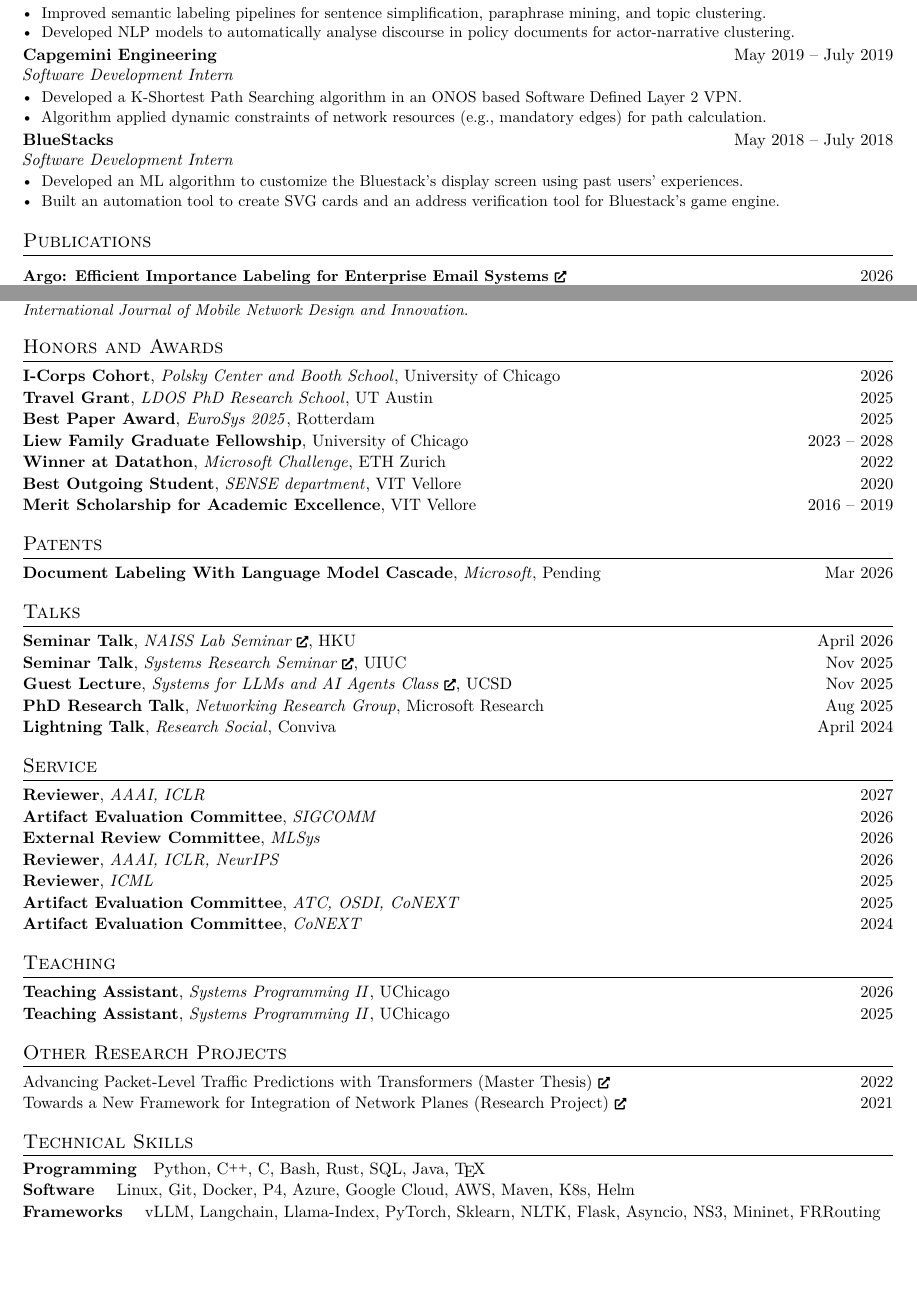
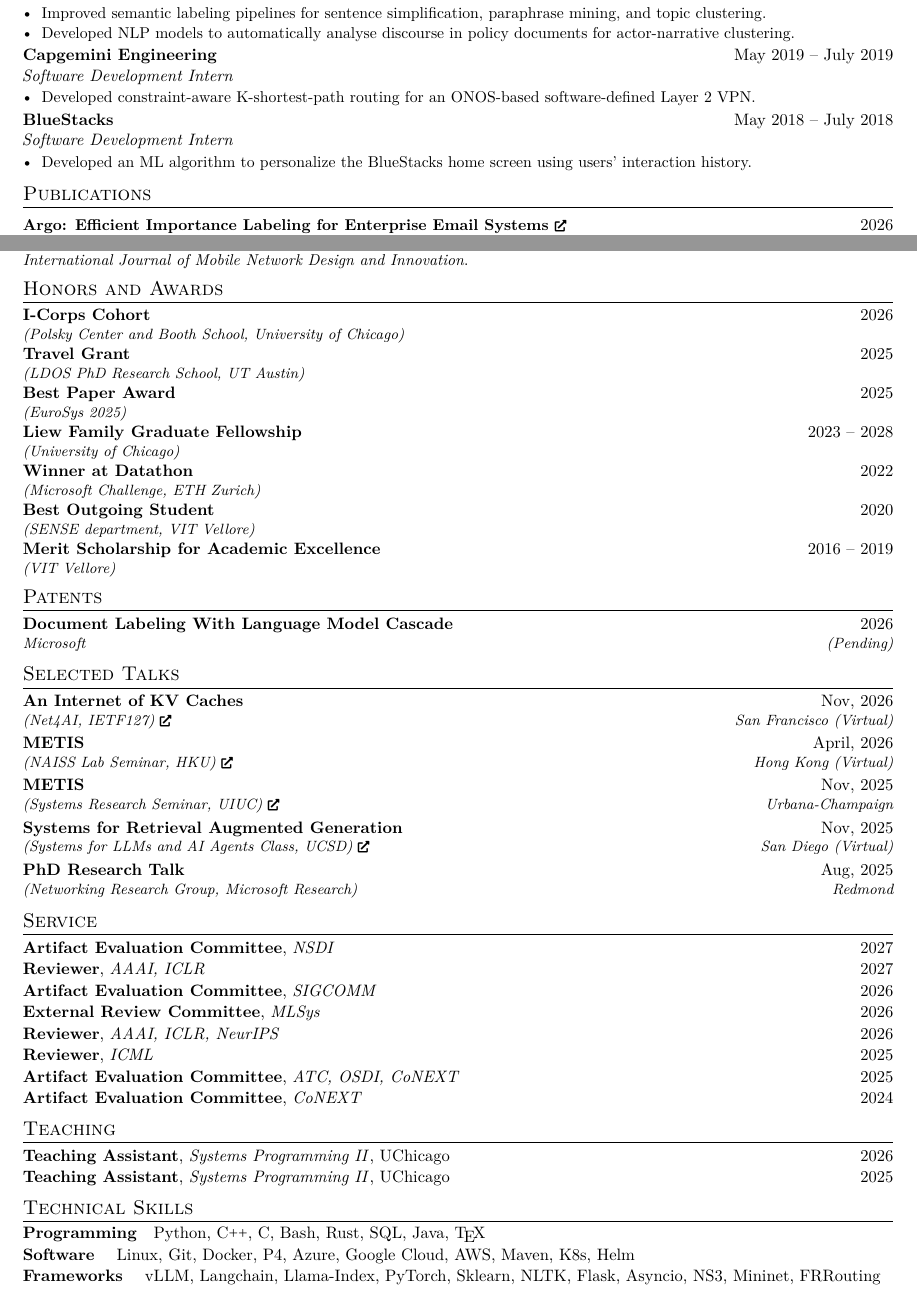
Before and after one commit to Siddhant-Ray/Curriculum-Vitae, a LaTeX document (main.tex, which reads sections/awards.tex, sections/patents.tex, sections/professionalexp.tex): two parts of pages 1 and 2 of 2, joined at a grey line, cut so that both start at the same text, the shorter picture padded with empty space. Compiled offline with pdfLaTeX.

Commit message:
update CV
Signed-off-by: Siddhant Ray <siddhant.r98@gmail.com>

```diff
--- a/main.tex
+++ b/main.tex
@@ -1,6 +1,10 @@
 % Full CV with shared styling and BibTeX publications.
 \documentclass[10pt,a4paper]{article}
 \input{styles/cv-preamble.tex}
+\geometry{top=1cm,bottom=1cm}
+% Keep the full CV on two pages with consistent, compact section spacing.
+\titlespacing*{\section}{0pt}{4pt}{3pt}
+\renewcommand{\arraystretch}{0.94}
 \begin{document}
 \input{sections/contact-header.tex}
 \input{sections/education.tex}
@@ -13,11 +17,25 @@
 \endgroup
 % Short entries use one row, while education and experience keep two levels.
 \compactentriestrue
+\begingroup
+% Match the talks: bold title/date, then smaller italic venue/location.
+\renewcommand{\cventry}[7][0pt]{%
+  \par\needspace{2\baselineskip}%
+  \begin{tabularx}{\linewidth}{@{}>{\raggedright\arraybackslash}X@{\hspace{1em}}r@{}}
+    \textbf{#3} & #2 \\
+    {\fontsize{9}{10.5}\selectfont\itshape
+      (#4\ifstrempty{#5}{}{\ifstrempty{#4}{}{, }#5})}
+      & {\fontsize{9}{10.5}\selectfont\itshape #6}
+  \end{tabularx}\par\addvspace{#1}%
+}
 \input{sections/awards.tex}
+\endgroup
 \input{sections/patents.tex}
 \input{sections/talks.tex}
 \input{sections/service.tex}
 \input{sections/teaching.tex}
-\input{sections/selectedprojects.tex}
+% \input{sections/selectedprojects.tex}
+\begin{samepage}
 \input{sections/skills.tex}
+\end{samepage}
 \end{document}
--- a/sections/awards.tex
+++ b/sections/awards.tex
@@ -5,7 +5,7 @@
 %\begin{itemize}
     \cventry{2026}{I-Corps Cohort}{Polsky Center and Booth School}{University of Chicago}{}{}
     \cventry{2025}{Travel Grant}{LDOS PhD Research School}{UT Austin}{}{}
-    \cventry{2025}{Best Paper Award} {EuroSys 2025}{Rotterdam}{}{}
+    \cventry{2025}{Best Paper Award} {EuroSys 2025}{}{}{}
     \cventry{2023 -- 2028}{Liew Family Graduate Fellowship}{}{University of Chicago}{}{}
     \cventry{2022}{Winner at Datathon} {Microsoft Challenge}{ETH Zurich}{}{}
     \cventry{2020}{Best Outgoing Student} {SENSE department}{VIT Vellore}{}{}
--- a/sections/patents.tex
+++ b/sections/patents.tex
@@ -1,3 +1,7 @@
 \section{Patents}
 
-\cventry{Mar 2026}{Document Labeling With Language Model Cascade}{Microsoft}{Pending}{}{}
+\par\needspace{2\baselineskip}
+\entryheading{\textbf{Document Labeling With Language Model Cascade}}{2026}
+\nopagebreak
+\entryheading{{\fontsize{9}{10.5}\selectfont\itshape Microsoft}}{{\fontsize{9}{10.5}\selectfont\itshape (Pending)}}
+\addvspace{1pt}
--- a/sections/professionalexp.tex
+++ b/sections/professionalexp.tex
@@ -46,8 +46,7 @@
 
     {\cventry{May 2019 -- July 2019}{Software Development Intern}{Capgemini Engineering}{}{}{%\vspace{3pt}
     \begin{itemize}
-    \item Developed a K-Shortest Path Searching algorithm in an ONOS based Software Defined Layer 2 VPN.
-    \item Algorithm applied dynamic constraints of network resources (e.g., mandatory edges) for path calculation.
+    \item Developed constraint-aware K-shortest-path routing for an ONOS-based software-defined Layer 2 VPN.
     \end{itemize}
     }}
 
@@ -55,8 +54,7 @@
 
     {\cventry{May 2018 -- July 2018}{Software Development Intern}{BlueStacks}{}{}{%\vspace{3pt}
     \begin{itemize}
-    \item  Developed an ML algorithm to customize the Bluestack's display screen using past users' experiences.
-    \item  Built an automation tool to create SVG cards and an address verification tool for Bluestack's game engine.
+    \item Developed an ML algorithm to personalize the BlueStacks home screen using users' interaction history.
     \end{itemize}
     }}
 
--- a/sections/service.tex
+++ b/sections/service.tex
@@ -4,6 +4,7 @@
 
 %\begin{itemize}
 
+    \cventry{2027}{Artifact Evaluation Committee}{NSDI}{}{}{}
     \cventry{2027}{Reviewer}{AAAI, ICLR}{}{}{}
     \cventry{2026}{Artifact Evaluation Committee}{SIGCOMM}{}{}{}
     \cventry{2026}{External Review Committee}{MLSys}{}{}{}
--- a/sections/talks.tex
+++ b/sections/talks.tex
@@ -1,7 +1,18 @@
-\section{Talks}
+\section{Selected Talks}
 
-\cventry{April 2026}{Seminar Talk}{\iconlink{https://naisslab.github.io/}{NAISS Lab Seminar}}{HKU}{}{}
-\cventry{Nov 2025}{Seminar Talk}{\iconlink{https://systems-seminar-uiuc.github.io/fall25/}{Systems Research Seminar}}{UIUC}{}{}
-\cventry{Nov 2025}{Guest Lecture}{\iconlink{https://cseweb.ucsd.edu/~yiying/cse291a-fall25/reading/}{Systems for LLMs and AI Agents Class}}{UCSD}{}{}
-\cventry{Aug 2025}{PhD Research Talk}{Networking Research Group}{Microsoft Research}{}{}
-\cventry{April 2024}{Lightning Talk}{Research Social}{Conviva}{}{}
+\begingroup
+% Date and location share a right-aligned column beside title and venue.
+\newcommand{\talkentry}[5]{%
+  \par\needspace{2\baselineskip}%
+  \begin{tabularx}{\linewidth}{@{}>{\raggedright\arraybackslash}X@{\hspace{1em}}r@{}}
+    \textbf{#2} & #1 \\
+    {\fontsize{9}{10.5}\selectfont
+      \ifstrempty{#4}{\textit{(#3)}}{\iconlink{#4}{\textit{(#3)}}}} & {\fontsize{9}{10.5}\selectfont\itshape #5}
+  \end{tabularx}\par\addvspace{2pt}%
+}
+\talkentry{Nov, 2026}{An Internet of KV Caches}{Net4AI, IETF127}{https://datatracker.ietf.org/meeting/127/agenda/}{San Francisco (Virtual)}
+\talkentry{April, 2026}{METIS}{NAISS Lab Seminar, HKU}{https://naisslab.github.io/}{Hong Kong (Virtual)}
+\talkentry{Nov, 2025}{METIS}{Systems Research Seminar, UIUC}{https://systems-seminar-uiuc.github.io/fall25/}{Urbana-Champaign}
+\talkentry{Nov, 2025}{Systems for Retrieval Augmented Generation}{Systems for LLMs and AI Agents Class, UCSD}{https://cseweb.ucsd.edu/~yiying/cse291a-fall25/reading/}{San Diego (Virtual)}
+\talkentry{Aug, 2025}{PhD Research Talk}{Networking Research Group, Microsoft Research}{}{Redmond}
+\endgroup
```
Also changed, not shown: resume.tex (+1 -9 lines).
